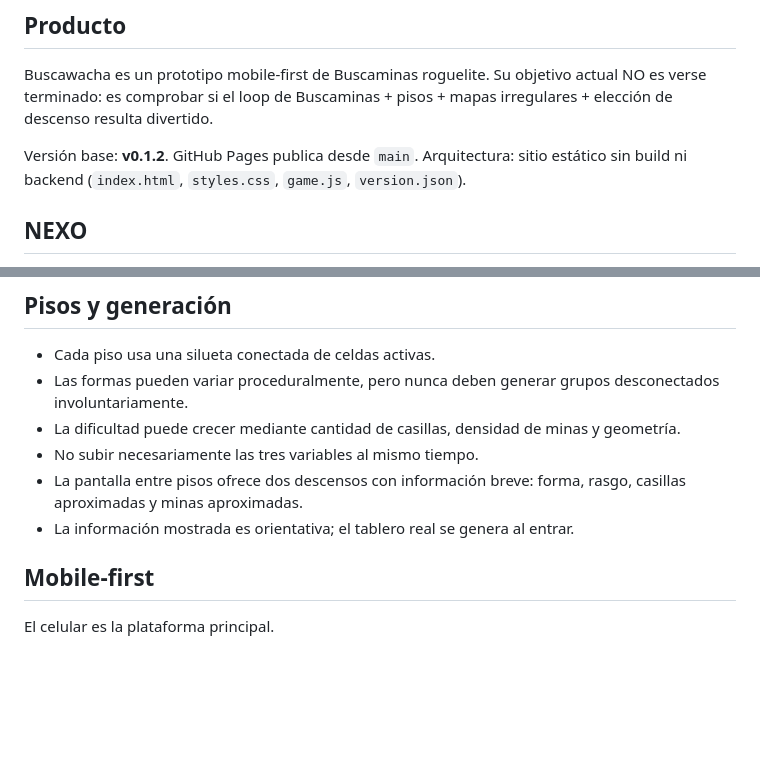
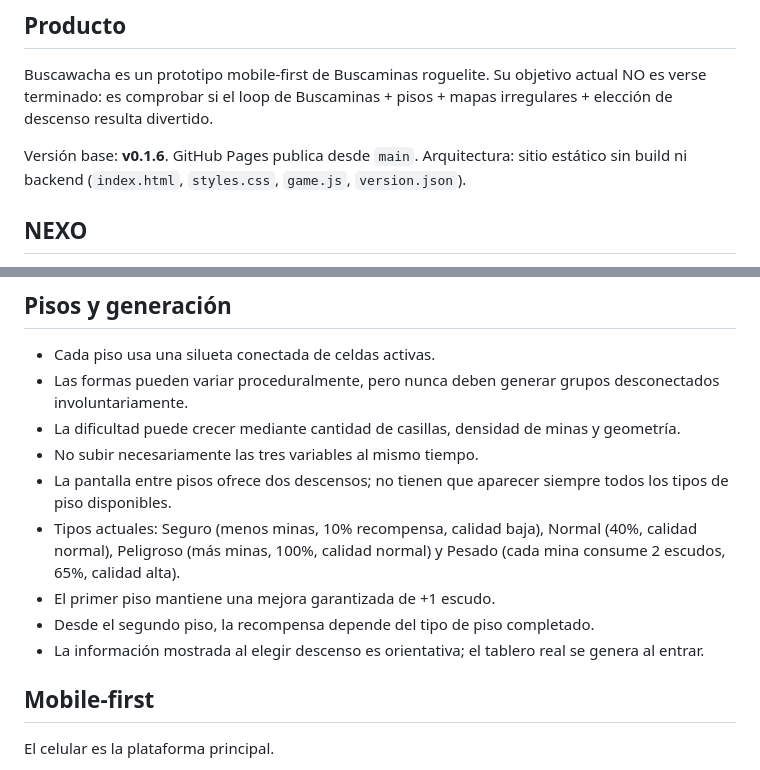
Before and after one commit to guerrasur/buscawacha, a Markdown page: AGENTS.md, 2 parts joined by grey strips. GitHub-like rendering; blank space fills up the shorter version.

Commit message:
Document floor risk system

```diff
--- a/AGENTS.md
+++ b/AGENTS.md
@@ -4,7 +4,7 @@
 
 Buscawacha es un prototipo mobile-first de Buscaminas roguelite. Su objetivo actual NO es verse terminado: es comprobar si el loop de Buscaminas + pisos + mapas irregulares + elección de descenso resulta divertido.
 
-Versión base: **v0.1.2**.
+Versión base: **v0.1.6**.
 GitHub Pages publica desde `main`.
 Arquitectura: sitio estático sin build ni backend (`index.html`, `styles.css`, `game.js`, `version.json`).
 
@@ -50,8 +50,11 @@ Los desbloqueos habilitan nuevas geometrías. No deben mejorar las probabilidade
 - Las formas pueden variar proceduralmente, pero nunca deben generar grupos desconectados involuntariamente.
 - La dificultad puede crecer mediante cantidad de casillas, densidad de minas y geometría.
 - No subir necesariamente las tres variables al mismo tiempo.
-- La pantalla entre pisos ofrece dos descensos con información breve: forma, rasgo, casillas aproximadas y minas aproximadas.
-- La información mostrada es orientativa; el tablero real se genera al entrar.
+- La pantalla entre pisos ofrece dos descensos; no tienen que aparecer siempre todos los tipos de piso disponibles.
+- Tipos actuales: Seguro (menos minas, 10% recompensa, calidad baja), Normal (40%, calidad normal), Peligroso (más minas, 100%, calidad normal) y Pesado (cada mina consume 2 escudos, 65%, calidad alta).
+- El primer piso mantiene una mejora garantizada de +1 escudo.
+- Desde el segundo piso, la recompensa depende del tipo de piso completado.
+- La información mostrada al elegir descenso es orientativa; el tablero real se genera al entrar.
 
 ## Mobile-first
 
```
